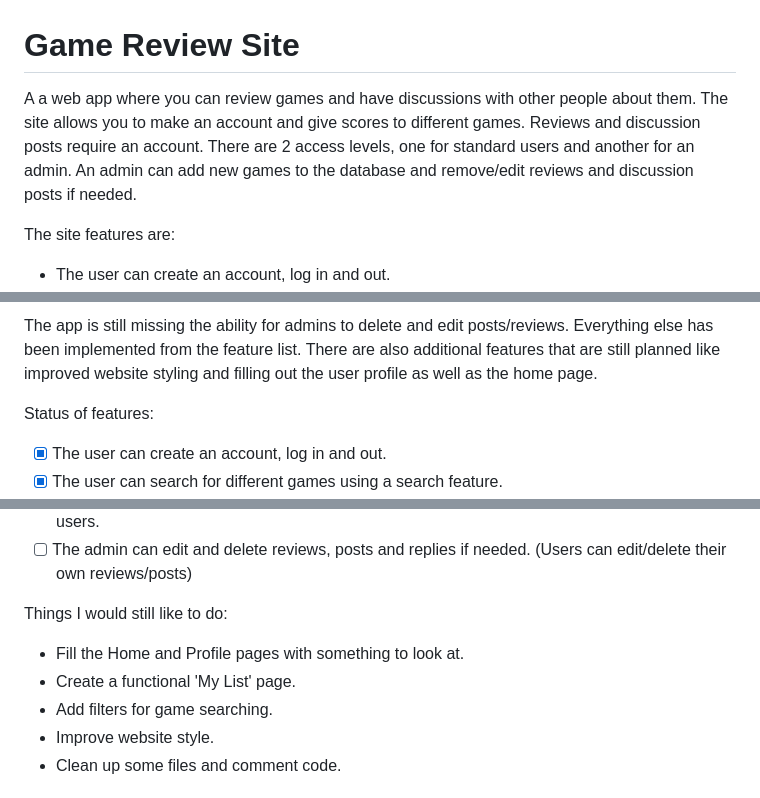
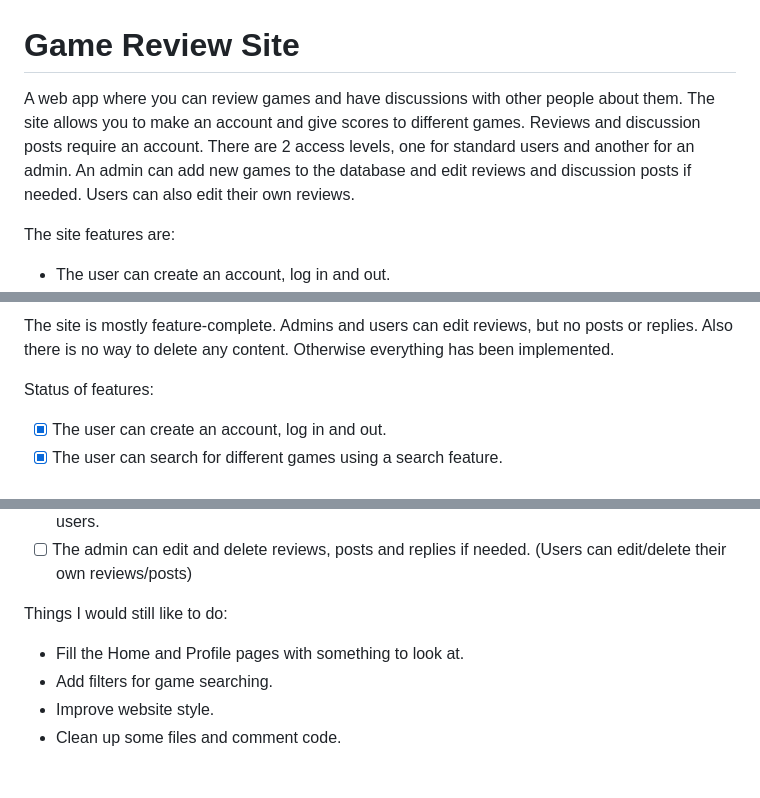
Before and after one commit to Wirebin/game-review-site, a Markdown page: README.md, 3 parts joined by grey strips. GitHub-like rendering.

```diff
--- a/README.md
+++ b/README.md
@@ -1,8 +1,8 @@
 # Game Review Site
-A a web app where you can review games and have discussions with other people about them.
+A web app where you can review games and have discussions with other people about them.
 The site allows you to make an account and give scores to different games. Reviews and discussion posts require an account.
 There are 2 access levels, one for standard users and another for an admin. An admin can add new games to the database and
-remove/edit reviews and discussion posts if needed.
+edit reviews and discussion posts if needed. Users can also edit their own reviews.
 
 The site features are:
 * The user can create an account, log in and out.
@@ -20,5 +20,5 @@ The site features are:
 
-The app is still missing the ability for admins to delete and edit posts/reviews. Everything else has been implemented from the feature list. There are also additional features that are still planned like improved website styling and filling out the user profile as well as the home page.
+The site is mostly feature-complete. Admins and users can edit reviews, but no posts or replies. Also there is no way to delete any content. Otherwise everything has been implemented.
 
 Status of features:
 - [x] The user can create an account, log in and out.
@@ -32,7 +32,6 @@ Status of features:
 
 Things I would still like to do:
 * Fill the Home and Profile pages with something to look at.
-* Create a functional 'My List' page.
 * Add filters for game searching.
 * Improve website style.
 * Clean up some files and comment code.
```
Also changed, not shown: other parts of README.md (+1 -1 lines).
